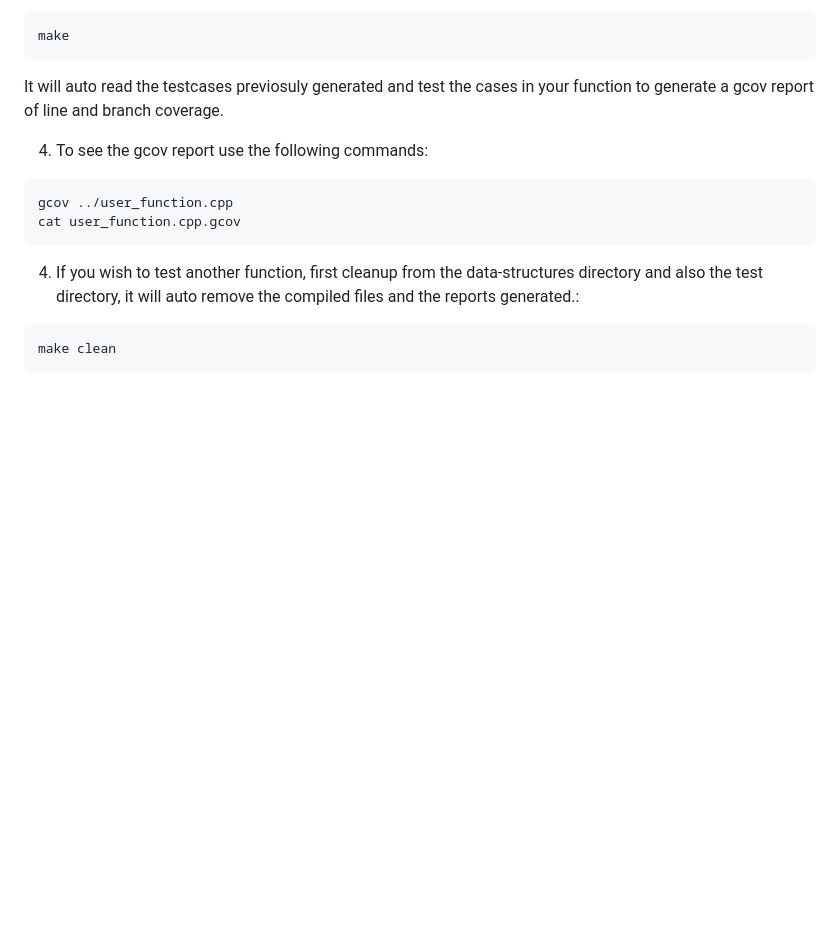
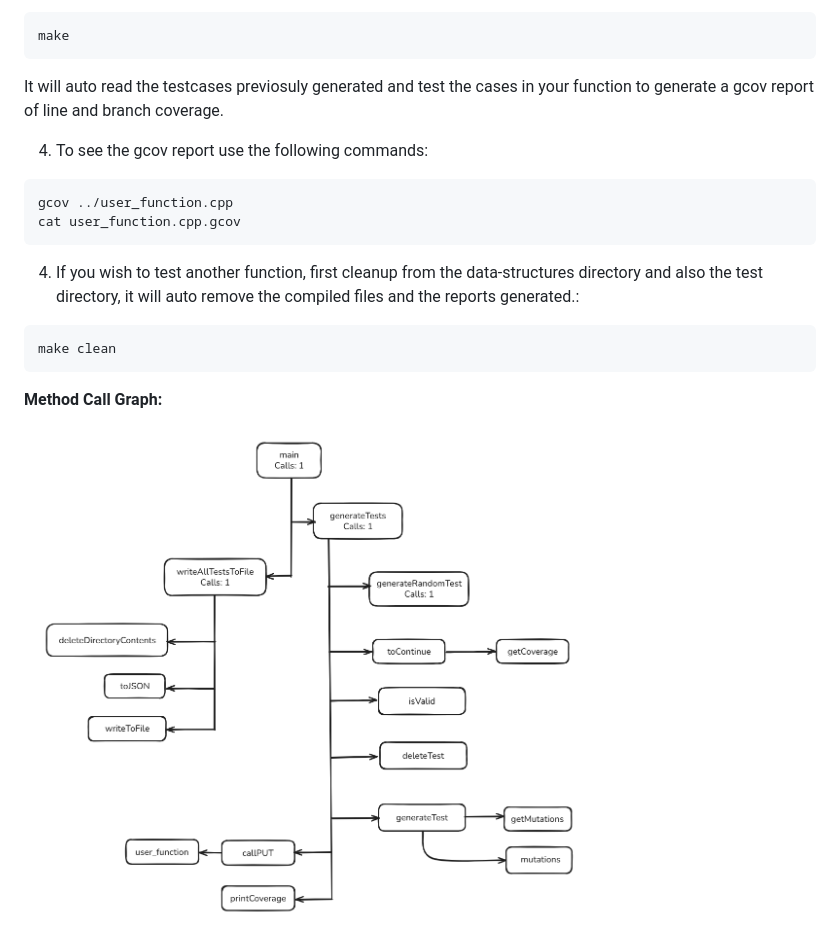
Before and after one commit to VidyutChakrabarti/TestX, a Markdown page: README.md, the part around the change. Drawn GitHub-style; pictures changed too: assets/method_callgraph_1.png (added); blank space fills up the shorter version.

Commit message:
method call graph added

````diff
--- a/README.md
+++ b/README.md
@@ -36,3 +36,7 @@ cat user_function.cpp.gcov
 ```bash
 make clean
 ```
+
+**Method Call Graph:**
+
+<img src="assets/method_callgraph_1.png" height=500 alt="method call graph">
````
